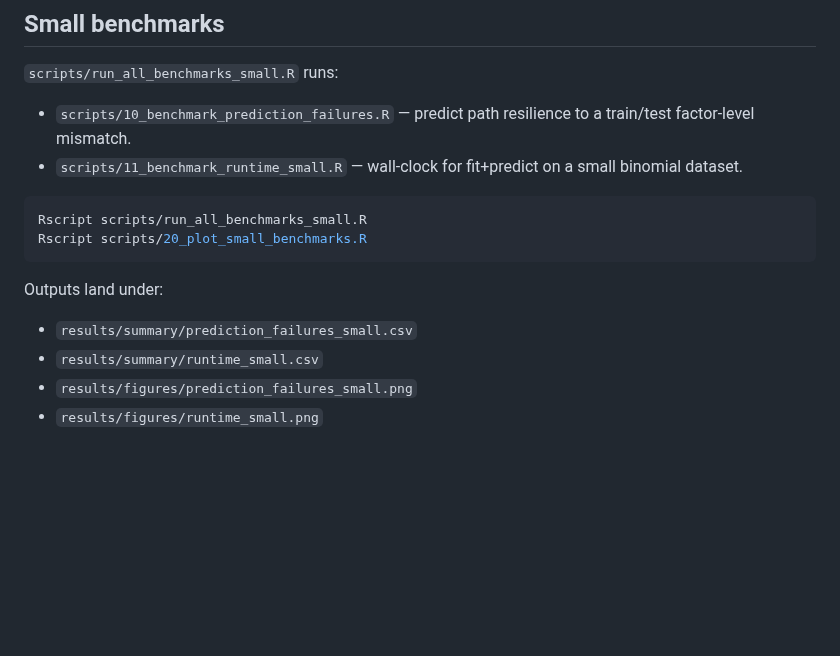
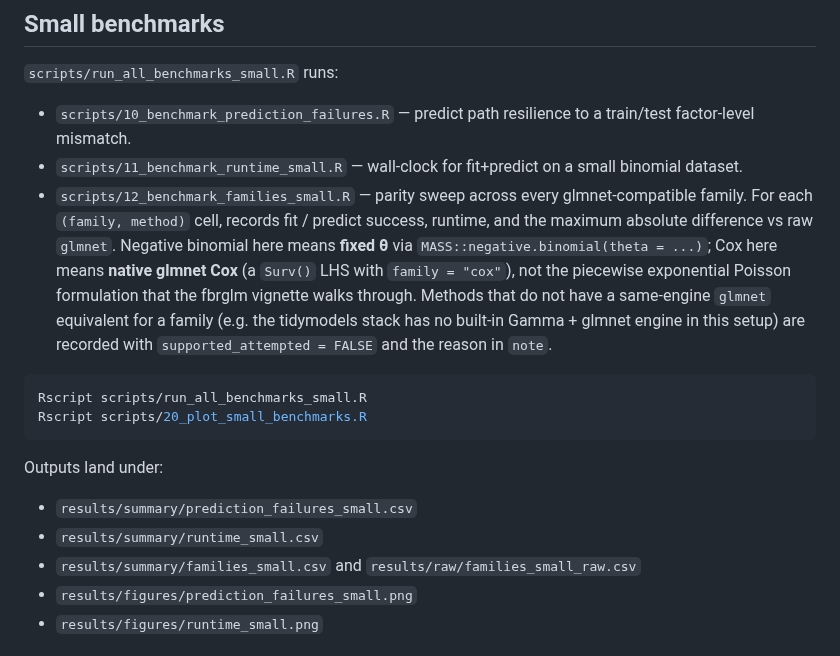
Before and after one commit to dsc-chiba-u/fbrglm-experiments, a Markdown page: README.md, the part around the change. GitHub-like rendering; blank space fills up the shorter version.

Commit message:
Add family-wide benchmark coverage
Co-Authored-By: Claude Opus 4.7 <noreply@anthropic.com>

````diff
--- a/README.md
+++ b/README.md
@@ -56,6 +56,17 @@ Rscript scripts/run_all_smoke.R
   to a train/test factor-level mismatch.
 - `scripts/11_benchmark_runtime_small.R` — wall-clock for fit+predict on
   a small binomial dataset.
+- `scripts/12_benchmark_families_small.R` — parity sweep across every
+  glmnet-compatible family. For each `(family, method)` cell, records
+  fit / predict success, runtime, and the maximum absolute difference
+  vs raw `glmnet`. Negative binomial here means **fixed θ** via
+  `MASS::negative.binomial(theta = ...)`; Cox here means **native
+  glmnet Cox** (a `Surv()` LHS with `family = "cox"`), not the
+  piecewise exponential Poisson formulation that the fbrglm vignette
+  walks through. Methods that do not have a same-engine `glmnet`
+  equivalent for a family (e.g. the tidymodels stack has no built-in
+  Gamma + glmnet engine in this setup) are recorded with
+  `supported_attempted = FALSE` and the reason in `note`.
 
 ```sh
 Rscript scripts/run_all_benchmarks_small.R
@@ -66,6 +77,8 @@ Outputs land under:
 
 - `results/summary/prediction_failures_small.csv`
 - `results/summary/runtime_small.csv`
+- `results/summary/families_small.csv` and
+  `results/raw/families_small_raw.csv`
 - `results/figures/prediction_failures_small.png`
 - `results/figures/runtime_small.png`
 
````
Also changed, not shown: results/summary/manuscript_runtime_table.md (+16 -16 lines), results/figures/runtime_small.png, 8 other files.
